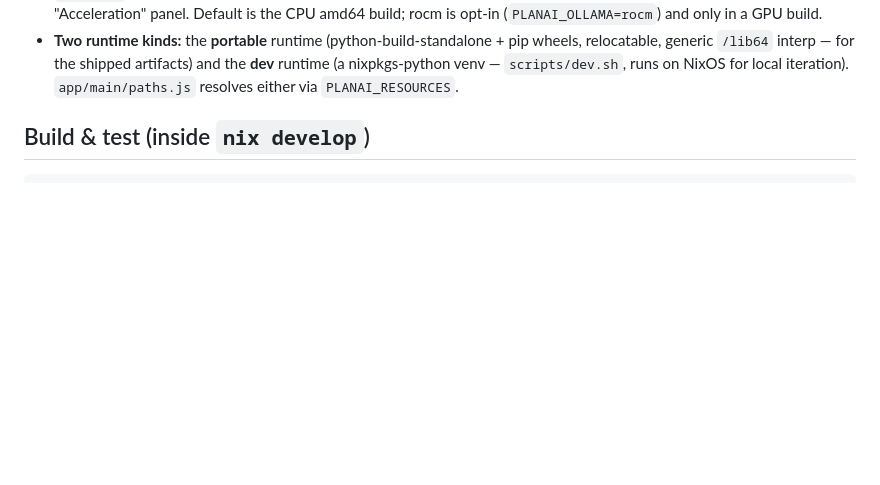
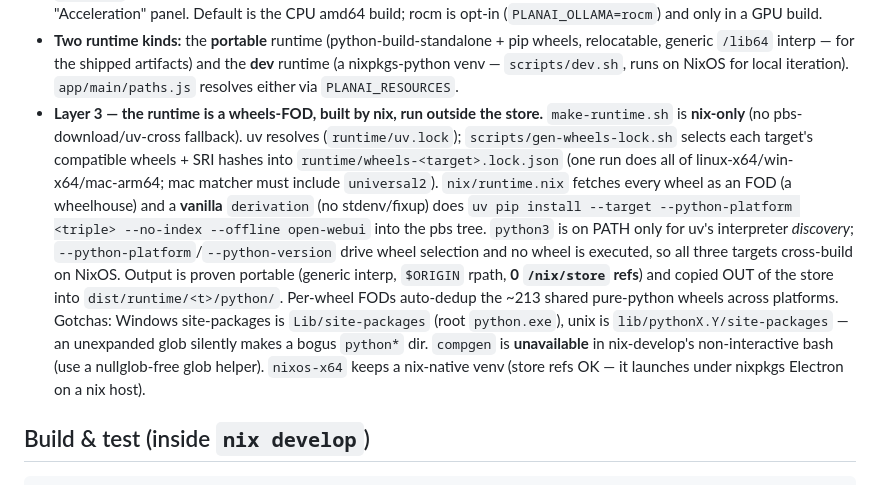
Before and after one commit to planailabs/node-mgmt, a Markdown page: AGENTS.md, the part around the change. GitHub-like rendering; blank space fills up the shorter version.

Commit message:
docs(AGENTS): nix-only wheels-FOD runtime (layer 3) + gotchas
Co-Authored-By: Claude Opus 4.8 (1M context) <noreply@anthropic.com>

```diff
--- a/AGENTS.md
+++ b/AGENTS.md
@@ -52,6 +52,24 @@ nix store + nixpkgs electron.
   and the **dev** runtime (a nixpkgs-python venv — `scripts/dev.sh`, runs on
   NixOS for local iteration). `app/main/paths.js` resolves either via
   `PLANAI_RESOURCES`.
+- **Layer 3 — the runtime is a wheels-FOD, built by nix, run outside the store.**
+  `make-runtime.sh` is **nix-only** (no pbs-download/uv-cross fallback). uv resolves
+  (`runtime/uv.lock`); `scripts/gen-wheels-lock.sh` selects each target's compatible
+  wheels + SRI hashes into `runtime/wheels-<target>.lock.json` (one run does all of
+  linux-x64/win-x64/mac-arm64; mac matcher must include `universal2`). `nix/runtime.nix`
+  fetches every wheel as an FOD (a wheelhouse) and a **vanilla** `derivation` (no
+  stdenv/fixup) does `uv pip install --target --python-platform <triple> --no-index
+  --offline open-webui` into the pbs tree. `python3` is on PATH only for uv's
+  interpreter *discovery*; `--python-platform`/`--python-version` drive wheel
+  selection and no wheel is executed, so all three targets cross-build on NixOS.
+  Output is proven portable (generic interp, `$ORIGIN` rpath, **0 `/nix/store`
+  refs**) and copied OUT of the store into `dist/runtime/<t>/python/`. Per-wheel
+  FODs auto-dedup the ~213 shared pure-python wheels across platforms.
+  Gotchas: Windows site-packages is `Lib/site-packages` (root `python.exe`), unix is
+  `lib/pythonX.Y/site-packages` — an unexpanded glob silently makes a bogus `python*`
+  dir. `compgen` is **unavailable** in nix-develop's non-interactive bash (use a
+  nullglob-free glob helper). `nixos-x64` keeps a nix-native venv (store refs OK — it
+  launches under nixpkgs Electron on a nix host).
 
 ## Build & test (inside `nix develop`)
 
```
